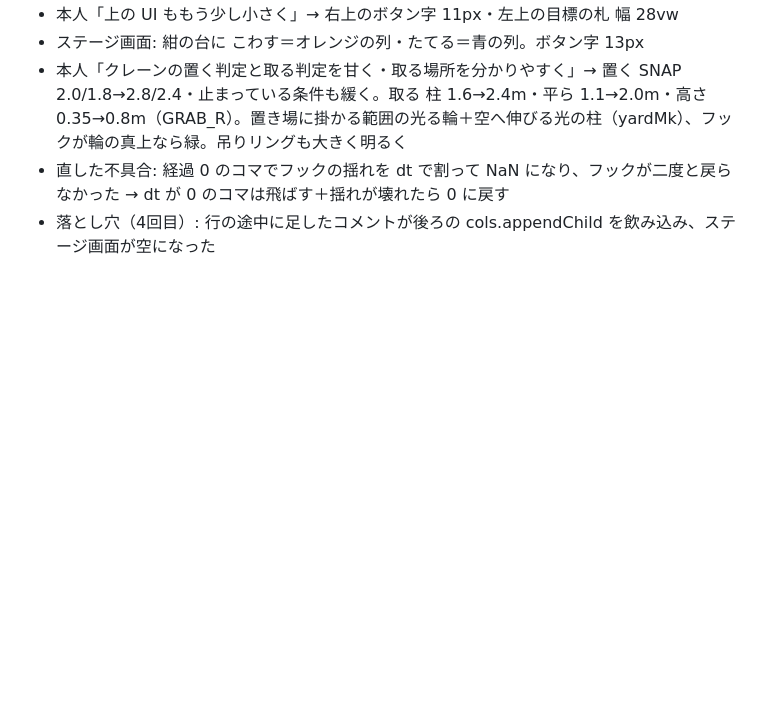
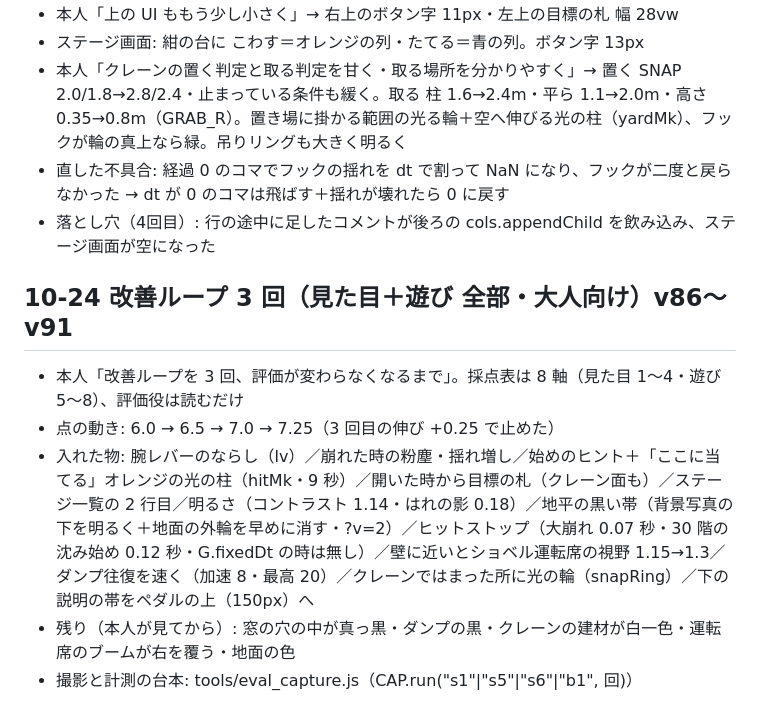
Before and after one commit to zaikotan1-oss/juuki, a Markdown page: context/README.md, the part around the change. Drawn GitHub-style; blank space fills up the shorter version.

Commit message:
記録: 改善ループ3回の結果
Co-Authored-By: Claude Opus 5.5 <noreply@anthropic.com>

```diff
--- a/context/README.md
+++ b/context/README.md
@@ -198,3 +198,10 @@
 - 本人「クレーンの置く判定と取る判定を甘く・取る場所を分かりやすく」→ 置く SNAP 2.0/1.8→2.8/2.4・止まっている条件も緩く。取る 柱 1.6→2.4m・平ら 1.1→2.0m・高さ 0.35→0.8m（GRAB_R）。置き場に掛かる範囲の光る輪＋空へ伸びる光の柱（yardMk）、フックが輪の真上なら緑。吊りリングも大きく明るく
 - 直した不具合: 経過 0 のコマでフックの揺れを dt で割って NaN になり、フックが二度と戻らなかった → dt が 0 のコマは飛ばす＋揺れが壊れたら 0 に戻す
 - 落とし穴（4回目）: 行の途中に足したコメントが後ろの cols.appendChild を飲み込み、ステージ画面が空になった
+
+## 10-24 改善ループ 3 回（見た目＋遊び 全部・大人向け）v86〜v91
+- 本人「改善ループを 3 回、評価が変わらなくなるまで」。採点表は 8 軸（見た目 1〜4・遊び 5〜8）、評価役は読むだけ
+- 点の動き: 6.0 → 6.5 → 7.0 → 7.25（3 回目の伸び +0.25 で止めた）
+- 入れた物: 腕レバーのならし（lv）／崩れた時の粉塵・揺れ増し／始めのヒント＋「ここに当てる」オレンジの光の柱（hitMk・9 秒）／開いた時から目標の札（クレーン面も）／ステージ一覧の 2 行目／明るさ（コントラスト 1.14・はれの影 0.18）／地平の黒い帯（背景写真の下を明るく＋地面の外輪を早めに消す・?v=2）／ヒットストップ（大崩れ 0.07 秒・30 階の沈み始め 0.12 秒・G.fixedDt の時は無し）／壁に近いとショベル運転席の視野 1.15→1.3／ダンプ往復を速く（加速 8・最高 20）／クレーンではまった所に光の輪（snapRing）／下の説明の帯をペダルの上（150px）へ
+- 残り（本人が見てから）: 窓の穴の中が真っ黒・ダンプの黒・クレーンの建材が白一色・運転席のブームが右を覆う・地面の色
+- 撮影と計測の台本: tools/eval_capture.js（CAP.run("s1"|"s5"|"s6"|"b1", 回)）
```
